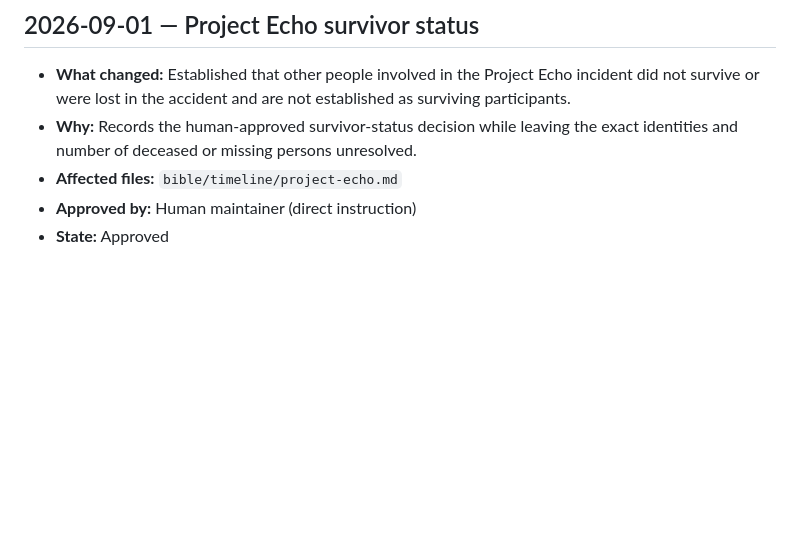
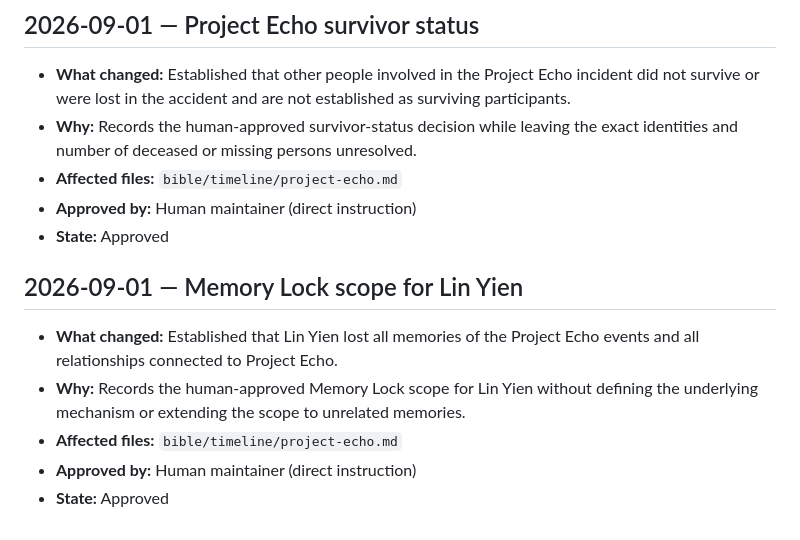
Before and after one commit to AprilMY14/-Novel_blackTower, a Markdown page: bible/CHANGELOG.md, the part around the change. Drawn GitHub-style; blank space fills up the shorter version.

Commit message:
Record Memory Lock scope for Lin Yien

```diff
--- a/bible/CHANGELOG.md
+++ b/bible/CHANGELOG.md
@@ -55,3 +55,11 @@
 - **Affected files:** `bible/timeline/project-echo.md`
 - **Approved by:** Human maintainer (direct instruction)
 - **State:** Approved
+
+## 2026-09-01 — Memory Lock scope for Lin Yien
+
+- **What changed:** Established that Lin Yien lost all memories of the Project Echo events and all relationships connected to Project Echo.
+- **Why:** Records the human-approved Memory Lock scope for Lin Yien without defining the underlying mechanism or extending the scope to unrelated memories.
+- **Affected files:** `bible/timeline/project-echo.md`
+- **Approved by:** Human maintainer (direct instruction)
+- **State:** Approved
```
